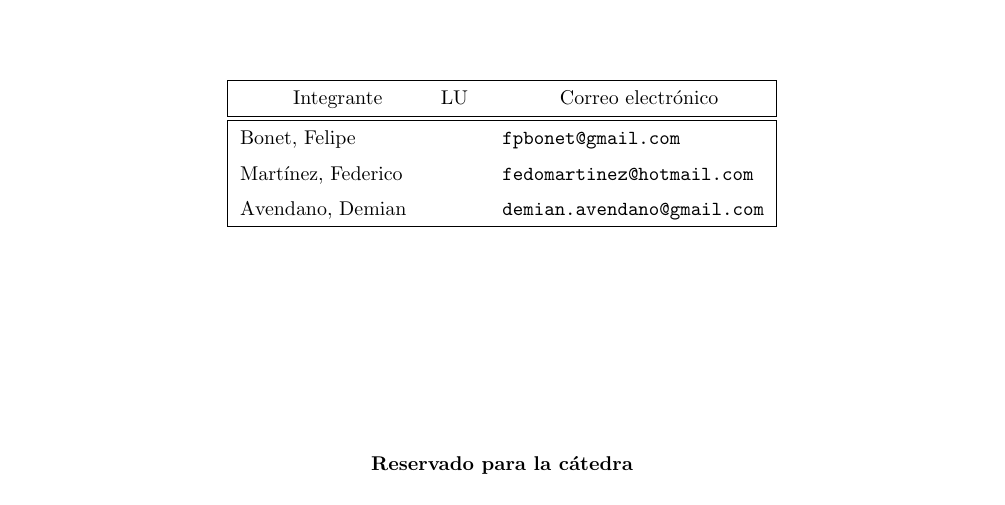
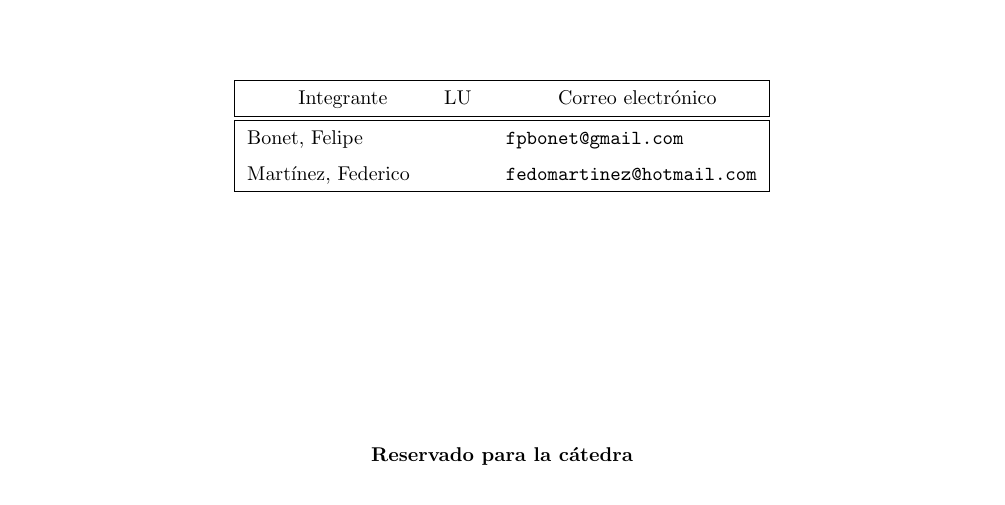
Before and after one commit to famartinez90/redneu-tp2, a LaTeX document (informe/informe.tex, which reads informe/caratula.tex): part of page 1 of 25, cut so that both start at the same text. Compiled offline with pdfLaTeX; a LaTeX package or settings file that is missing is left out.

Commit message:
Caratula fix

```diff
--- a/informe/caratula.tex
+++ b/informe/caratula.tex
@@ -19,4 +19,3 @@
 
 \integrante{Bonet, Felipe}{}{fpbonet@gmail.com}
 \integrante{Martínez, Federico}{}{fedomartinez@hotmail.com}
-\integrante{Avendano, Demian}{}{demian.avendano@gmail.com}
```
